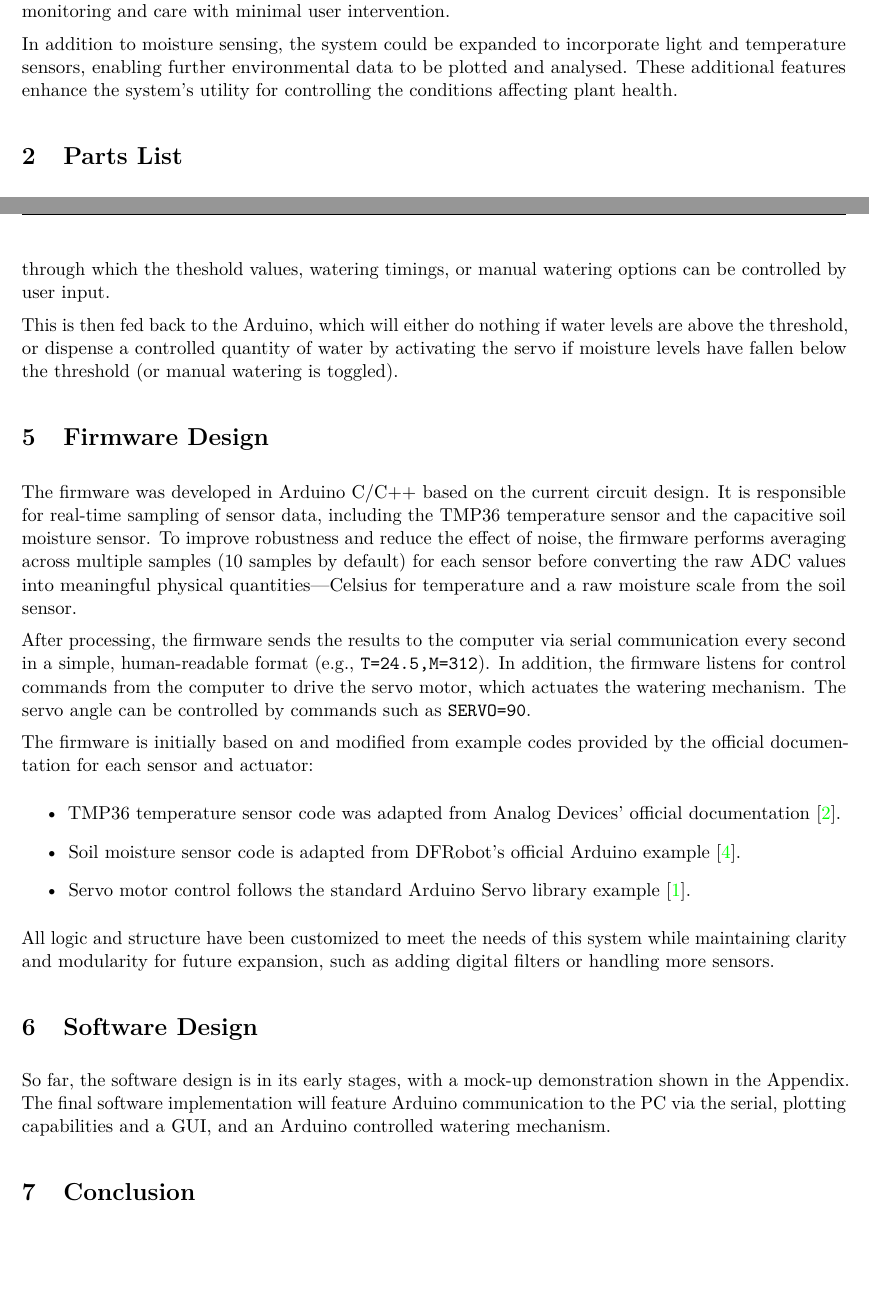
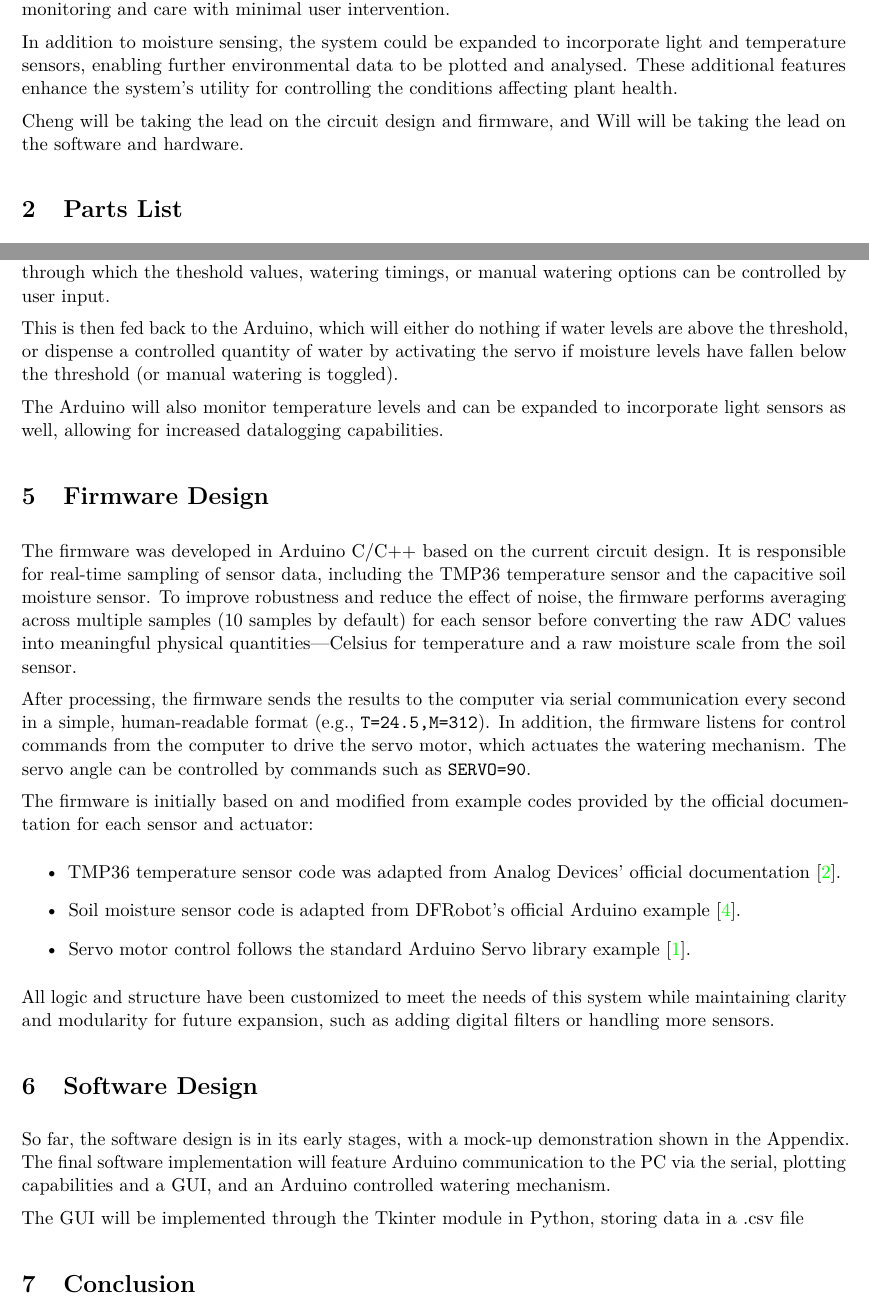
Before and after one commit to willhewes/DataLogger-IIA, a LaTeX document (First Interim Report.tex): two parts of pages 2 and 3 of 5 before the commit and two parts of pages 2 and 3 of 6 after it, joined at a grey line, cut so that both start at the same text, the shorter picture padded with empty space. Compiled offline with pdfLaTeX.

Commit message:
Final changes

```diff
--- a/First Interim Report.tex
+++ b/First Interim Report.tex
@@ -117,6 +117,9 @@ enabling further environmental data to be plotted and analysed.
 These additional features enhance the system's utility
 for controlling the conditions affecting plant health.
 
+Cheng will be taking the lead on the circuit design and firmware,
+and Will will be taking the lead on the software and hardware.
+
 \section{Parts List}
 \label{sec:Parts_List}
 
@@ -166,6 +169,9 @@ or dispense a controlled quantity of water by activating the servo
 if moisture levels have fallen below the threshold
 (or manual watering is toggled).
 
+The Arduino will also monitor temperature levels and can be expanded to
+incorporate light sensors as well, allowing for increased datalogging capabilities.
+
 \section{Firmware Design}
 
 The firmware was developed in Arduino C/C++ based on the current circuit design. It is responsible for real-time sampling of sensor data, including the TMP36 temperature sensor and the capacitive soil moisture sensor. To improve robustness and reduce the effect of noise, the firmware performs averaging across multiple samples (10 samples by default) for each sensor before converting the raw ADC values into meaningful physical quantities—Celsius for temperature and a raw moisture scale from the soil sensor.
@@ -190,6 +196,9 @@ The final software implementation will feature
 Arduino communication to the PC via the serial,
 plotting capabilities and a GUI,
 and an Arduino controlled watering mechanism.
+
+The GUI will be implemented through the Tkinter module in Python,
+storing data in a .csv file
 
 \section{Conclusion}
 \label{sec:Conclusion}
```
Also changed, not shown: Handouts/IIA Project Coversheet Feedback SF4 Interim Report 1.pdf (added), 1 other file.
